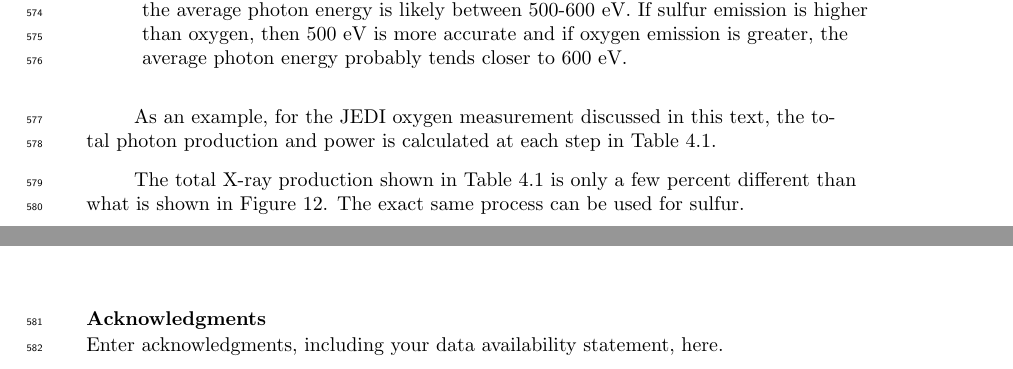
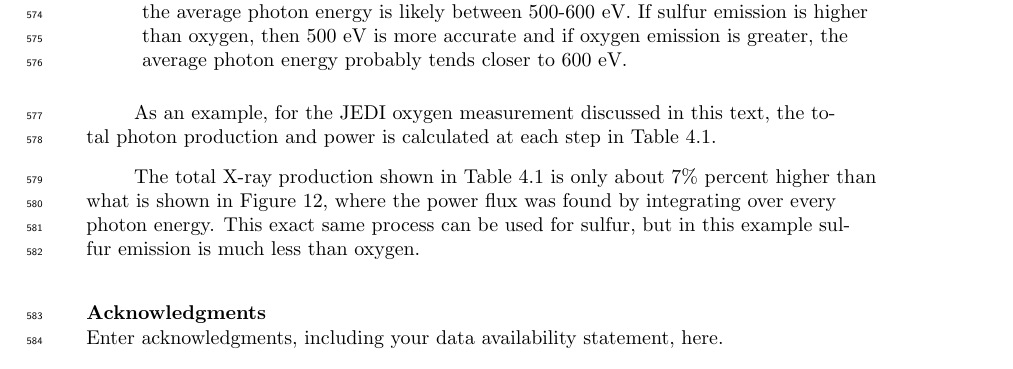
Before and after one commit to sjhouston23/JovianPaperII, a LaTeX document (Oxygen_sulfur_precip_draft-v1.tex): two parts of pages 21 and 22 of 40 before the commit and part of page 21 of 40 after it, the two joined at a grey line, cut so that both start at the same text. Compiled offline with pdfLaTeX.

Commit message:
Updates from Overleaf

```diff
--- a/Oxygen_sulfur_precip_draft-v1.tex
+++ b/Oxygen_sulfur_precip_draft-v1.tex
@@ -708,8 +708,8 @@ As an example, for the JEDI oxygen measurement discussed in this text, the total
     \label{tab:JEDIFlux}
 \end{table}
 
-The total X-ray production shown in Table \ref{tab:JEDIFlux} is only a few percent different than what is shown in Figure \ref{fig:JEDISpec}.
-The exact same process can be used for sulfur.
+The total X-ray production shown in Table \ref{tab:JEDIFlux} is only about 7$\%$ percent higher than what is shown in Figure \ref{fig:JEDISpec}, where the power flux was found by integrating over every photon energy.
+This exact same process can be used for sulfur, but in this example sulfur emission is much less than oxygen.
 
 %%%%%%%%%%%%%%%%%%%%%%%%%%%%%%%%%%%%%%%%%%%%%%%%%%%%%%%%%%%%%%%%
 %
```
Also changed, not shown: Oxygen_sulfur_precip_draft-v1.tex (4 more changed lines).
